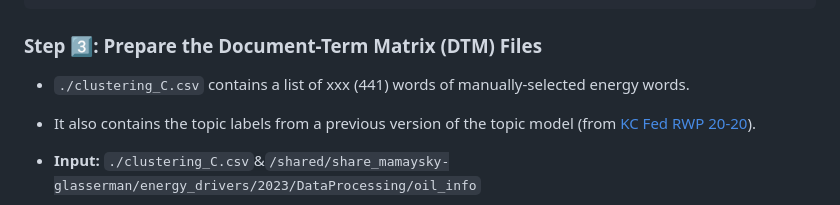
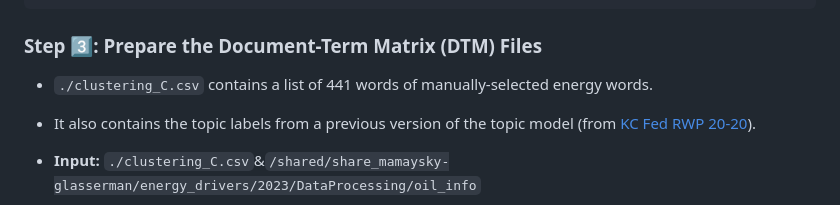
Before and after one commit to hmamaysky/Energy, a Markdown page: TextProcessing/README.md, the part around the change. Drawn GitHub-style.

````diff
--- a/TextProcessing/README.md
+++ b/TextProcessing/README.md
@@ -21,7 +21,7 @@ chmod 700 oil_article_selection.py
 ```
 
 ### Step :three:: Prepare the Document-Term Matrix (DTM) Files
-- `./clustering_C.csv` contains a list of xxx (441) words of manually-selected energy words.
+- `./clustering_C.csv` contains a list of 441 words of manually-selected energy words.
 - It also contains the topic labels from a previous version of the topic model (from [KC Fed RWP 20-20]([url](https://www.kansascityfed.org/research/research-working-papers/predicting-the-oil-market/))).
 
 - **Input:** `./clustering_C.csv`&`/shared/share_mamaysky-glasserman/energy_drivers/2023/DataProcessing/oil_info`
````
